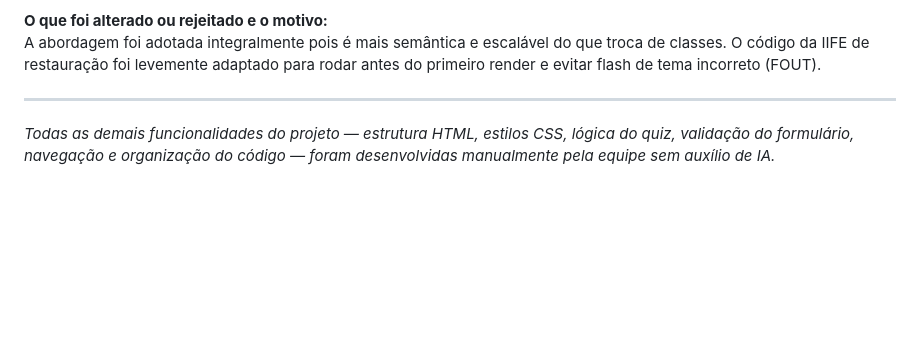
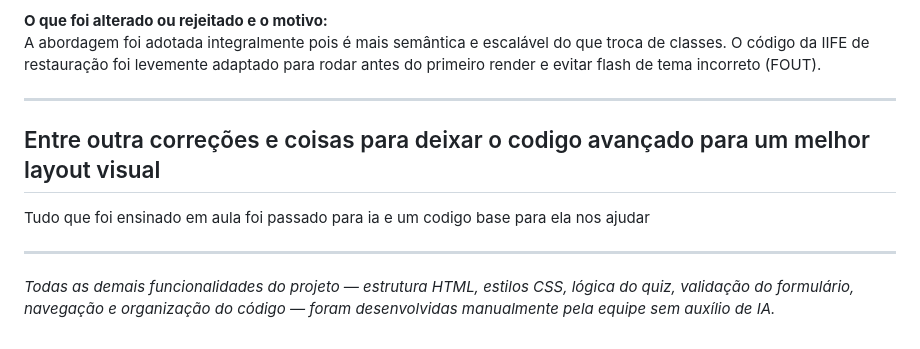
Before and after one commit to Scalone-vini/GS-WEBDEV, a Markdown page: AI.md, the part around the change. Drawn GitHub-style; blank space fills up the shorter version.

Commit message:
Document AI integration and layout improvements
Added a section about improvements and AI integration.

```diff
--- a/AI.md
+++ b/AI.md
@@ -45,4 +45,9 @@ A abordagem foi adotada integralmente pois é mais semântica e escalável do qu
 
 ---
 
+## Entre outra correções e coisas para deixar o codigo avançado para um melhor layout visual
+Tudo que foi ensinado em aula foi passado para ia e um codigo base para ela nos ajudar
+
+---
+
 *Todas as demais funcionalidades do projeto — estrutura HTML, estilos CSS, lógica do quiz, validação do formulário, navegação e organização do código — foram desenvolvidas manualmente pela equipe sem auxílio de IA.*
```
